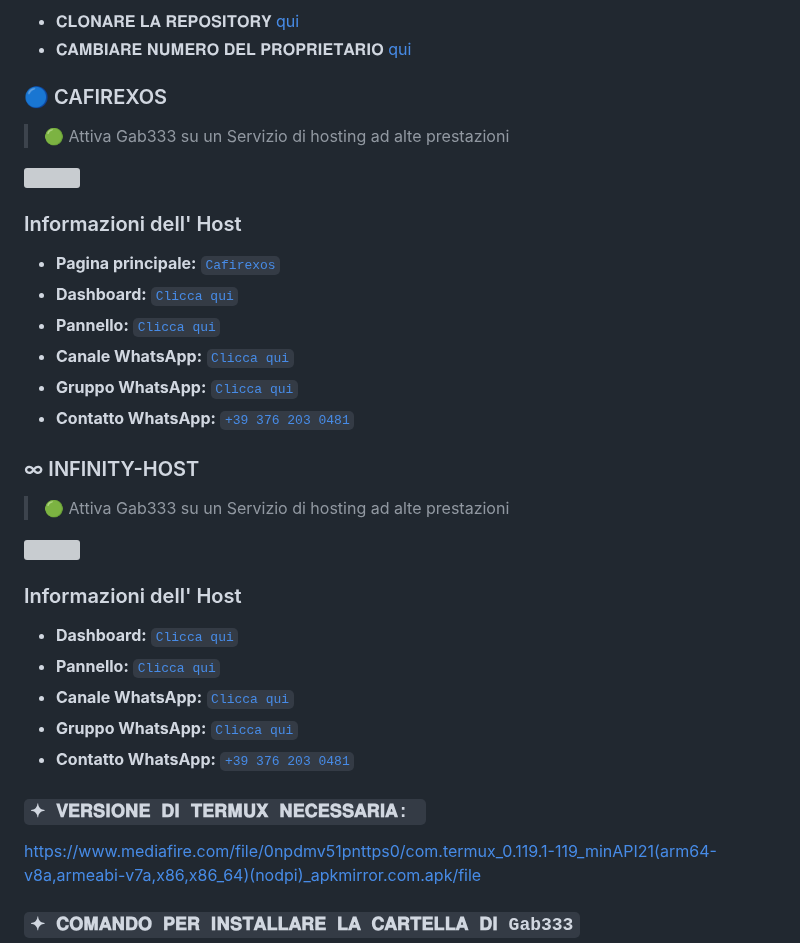
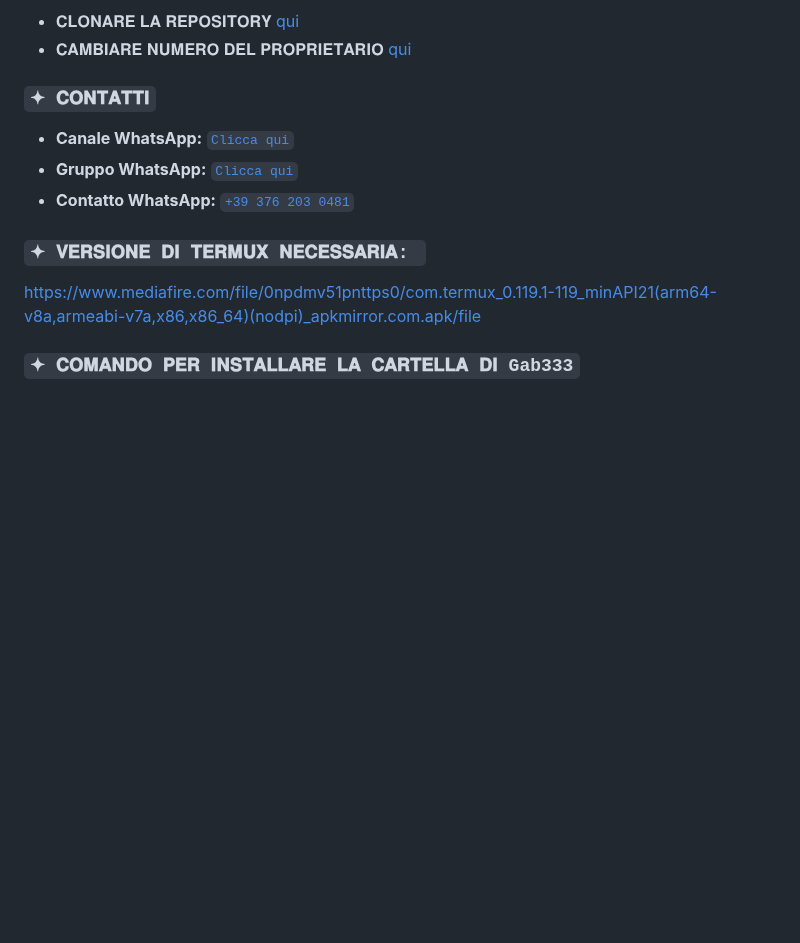
Before and after one commit to wwwmattiaa/Gab333, a Markdown page: README.md, the part around the change. Drawn GitHub-style; blank space fills up the shorter version; grey boxes are pictures that could not be loaded.

```diff
--- a/README.md
+++ b/README.md
@@ -29,28 +29,7 @@
  - 𝐂𝐋𝐎𝐍𝐀𝐑𝐄 𝐋𝐀 𝐑𝐄𝐏𝐎𝐒𝐈𝐓𝐎𝐑𝐘 [qui](https://github.com/GabWT333/Gab333/fork)
  - 𝐂𝐀𝐌𝐁𝐈𝐀𝐑𝐄 𝐍𝐔𝐌𝐄𝐑𝐎 𝐃𝐄𝐋 𝐏𝐑𝐎𝐏𝐑𝐈𝐄𝐓𝐀𝐑𝐈𝐎 [qui](https://github.com/GabWT333/Gab333/blob/master/config.js)
 
-### 🔵 CAFIREXOS
-> 🟢 Attiva Gab333 su un Servizio di hosting ad alte prestazioni
-
-<a href="https://www.cafirexos.com"><img src="https://r2.cafirexos.com/logos%2Flogo_cfros_2000x2000.png" height="125px"></a>
-
-### Informazioni dell' Host
-
-- **Pagina principale:** [`Cafirexos`](https://www.cafirexos.com)
-- **Dashboard:** [`Clicca qui`](https://dash.cafirexos.com)
-- **Pannello:** [`Clicca qui`](https://panel.cafirexos.com)
-- **Canale WhatsApp:** [`Clicca qui`](https://whatsapp.com/channel/0029VauhQviCsU9Ibrwlkb0h)
-- **Gruppo WhatsApp:** [`Clicca qui`](https://chat.whatsapp.com/JhrcigFtXpW4OzdhE9Jdq3)
-- **Contatto WhatsApp:** [`+39 376 203 0481`](https://wa.me/393762030481)
-
-### ∞ INFINITY-HOST
-> 🟢 Attiva Gab333 su un Servizio di hosting ad alte prestazioni
-
-<a href="https://dashboard.infinitywa.xyz"><img src="https://telegra.ph/file/4d847e6cfe03b2b2c77ab.png" height="125px"></a>
-
-### Informazioni dell' Host
-- **Dashboard:** [`Clicca qui`](https://dashboard.infinitywa.xyz)
-- **Pannello:** [`Clicca qui`](https://live.panel-infinitywa.store)
+### `✦ 𝐂𝐎𝐍𝐓𝐀𝐓𝐓𝐈`
 - **Canale WhatsApp:** [`Clicca qui`](https://whatsapp.com/channel/0029VauhQviCsU9Ibrwlkb0h)
 - **Gruppo WhatsApp:** [`Clicca qui`](https://chat.whatsapp.com/JhrcigFtXpW4OzdhE9Jdq3)
 - **Contatto WhatsApp:** [`+39 376 203 0481`](https://wa.me/393762030481)
```
